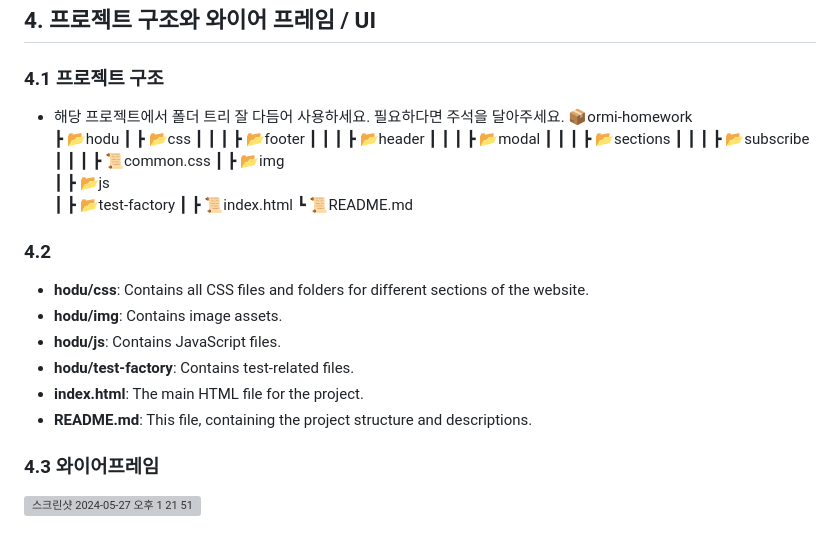
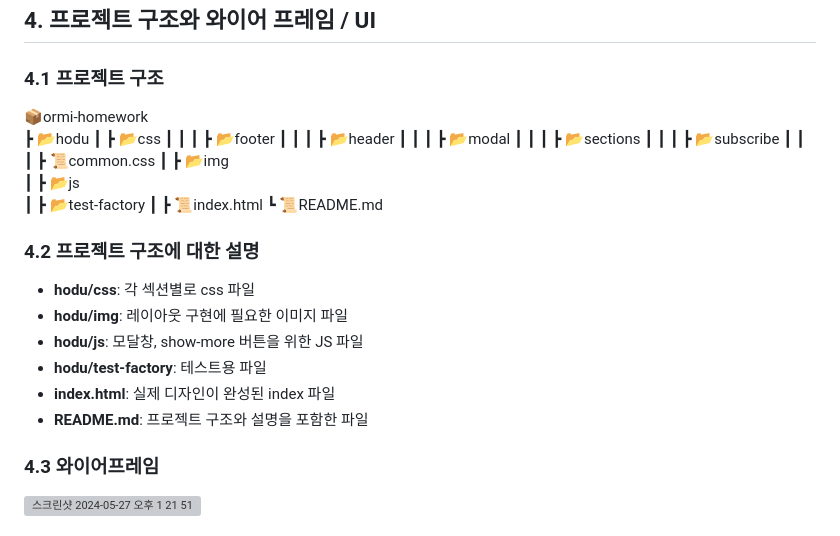
Before and after one commit to LeeJeongSeok/ormi-homework, a Markdown page: README.md, the part around the change. GitHub-like rendering; grey boxes are pictures that could not be loaded.

```diff
--- a/README.md
+++ b/README.md
@@ -33,7 +33,6 @@
 
 ## 4. 프로젝트 구조와 와이어 프레임 / UI
 ### 4.1 프로젝트 구조
-- 해당 프로젝트에서 폴더 트리 잘 다듬어 사용하세요. 필요하다면 주석을 달아주세요.
 📦ormi-homework
  ┣ 📂hodu
  ┃ ┣ 📂css
@@ -49,14 +48,14 @@
  ┃ ┣ 📜index.html
  ┗ 📜README.md
 
-### 4.2
+### 4.2 프로젝트 구조에 대한 설명
 
-- **hodu/css**: Contains all CSS files and folders for different sections of the website.
-- **hodu/img**: Contains image assets.
-- **hodu/js**: Contains JavaScript files.
-- **hodu/test-factory**: Contains test-related files.
-- **index.html**: The main HTML file for the project.
-- **README.md**: This file, containing the project structure and descriptions.
+- **hodu/css**: 각 섹션별로 css 파일
+- **hodu/img**: 레이아웃 구현에 필요한 이미지 파일
+- **hodu/js**: 모달창, show-more 버튼을 위한 JS 파일
+- **hodu/test-factory**: 테스트용 파일
+- **index.html**: 실제 디자인이 완성된 index 파일
+- **README.md**: 프로젝트 구조와 설명을 포함한 파일
 
 
 ### 4.3 와이어프레임
```
